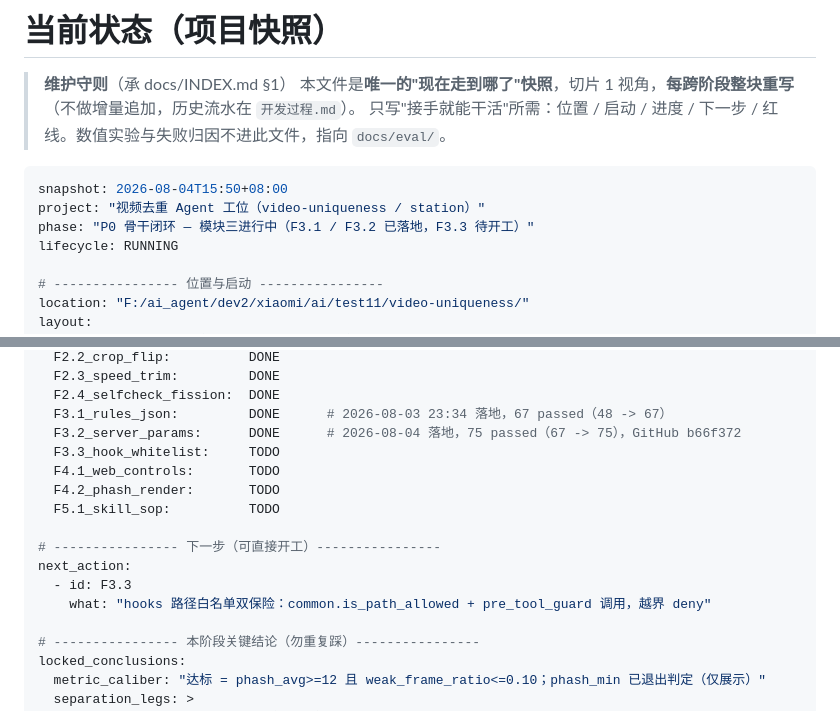
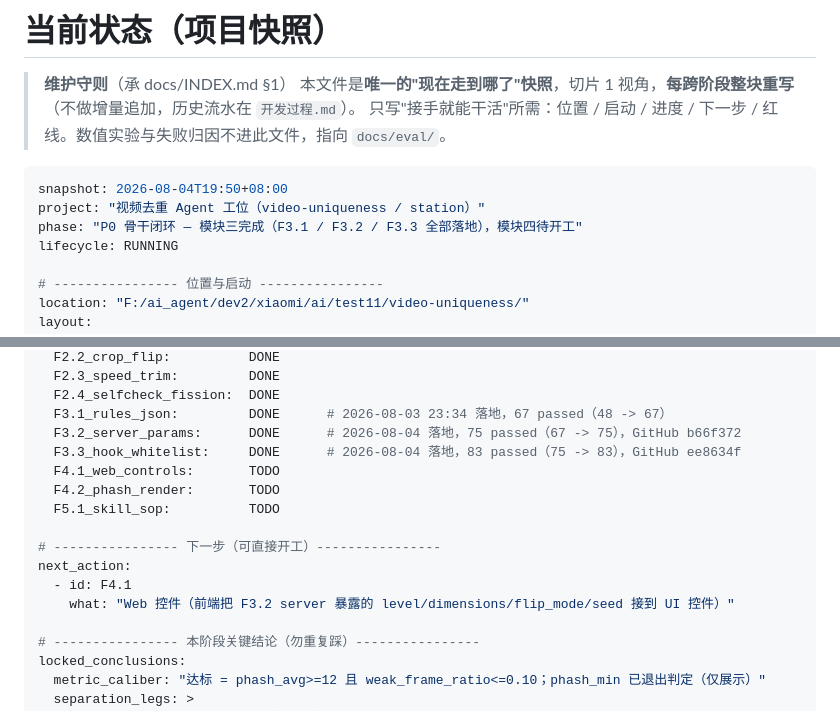
Before and after one commit to luckly06/video-mcp, a Markdown page: docs/history/当前状态.md, 2 parts joined by grey strips. Rendered like a GitHub page.

````diff
--- a/docs/history/当前状态.md
+++ b/docs/history/当前状态.md
@@ -5,9 +5,9 @@
 > 只写"接手就能干活"所需：位置 / 启动 / 进度 / 下一步 / 红线。数值实验与失败归因不进此文件，指向 `docs/eval/`。
 
 ```yaml
-snapshot: 2026-08-04T15:50+08:00
+snapshot: 2026-08-04T19:50+08:00
 project: "视频去重 Agent 工位（video-uniqueness / station）"
-phase: "P0 骨干闭环 — 模块三进行中（F3.1 / F3.2 已落地，F3.3 待开工）"
+phase: "P0 骨干闭环 — 模块三完成（F3.1 / F3.2 / F3.3 全部落地），模块四待开工"
 lifecycle: RUNNING
 
 # ---------------- 位置与启动 ----------------
@@ -48,15 +48,15 @@ progress:
   F2.4_selfcheck_fission:  DONE
   F3.1_rules_json:         DONE      # 2026-08-03 23:34 落地，67 passed（48 -> 67）
   F3.2_server_params:      DONE      # 2026-08-04 落地，75 passed（67 -> 75），GitHub b66f372
-  F3.3_hook_whitelist:     TODO
+  F3.3_hook_whitelist:     DONE      # 2026-08-04 落地，83 passed（75 -> 83），GitHub ee8634f
   F4.1_web_controls:       TODO
   F4.2_phash_render:       TODO
   F5.1_skill_sop:          TODO
 
 # ---------------- 下一步（可直接开工）----------------
 next_action:
-  - id: F3.3
-    what: "hooks 路径白名单双保险：common.is_path_allowed + pre_tool_guard 调用，越界 deny"
+  - id: F4.1
+    what: "Web 控件（前端把 F3.2 server 暴露的 level/dimensions/flip_mode/seed 接到 UI 控件）"
 
 # ---------------- 本阶段关键结论（勿重复踩）----------------
 locked_conclusions:
````
Also changed, not shown: docs/history/开发过程.md (+46 -0 lines).
